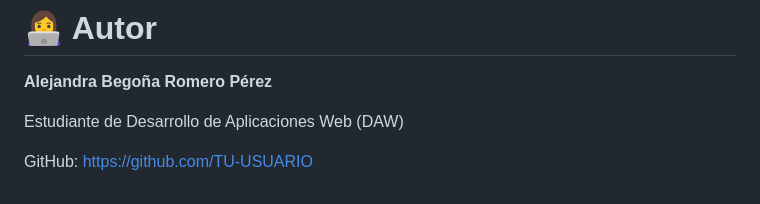
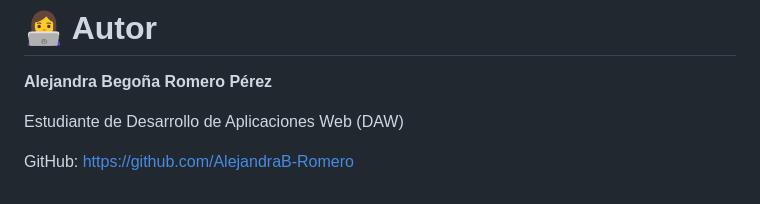
Before and after one commit to AlejandraB-Romero/Professional-Email-Rewriter, a Markdown page: README.md, the part around the change. Rendered like a GitHub page.

Commit message:
Update GitHub link in README
Actualización del Readme

```diff
--- a/README.md
+++ b/README.md
@@ -216,4 +216,4 @@ Se permite utilizar el código como referencia indicando la autoría correspondi
 
 Estudiante de Desarrollo de Aplicaciones Web (DAW)
 
-GitHub: https://github.com/TU-USUARIO
+GitHub: https://github.com/AlejandraB-Romero
```
